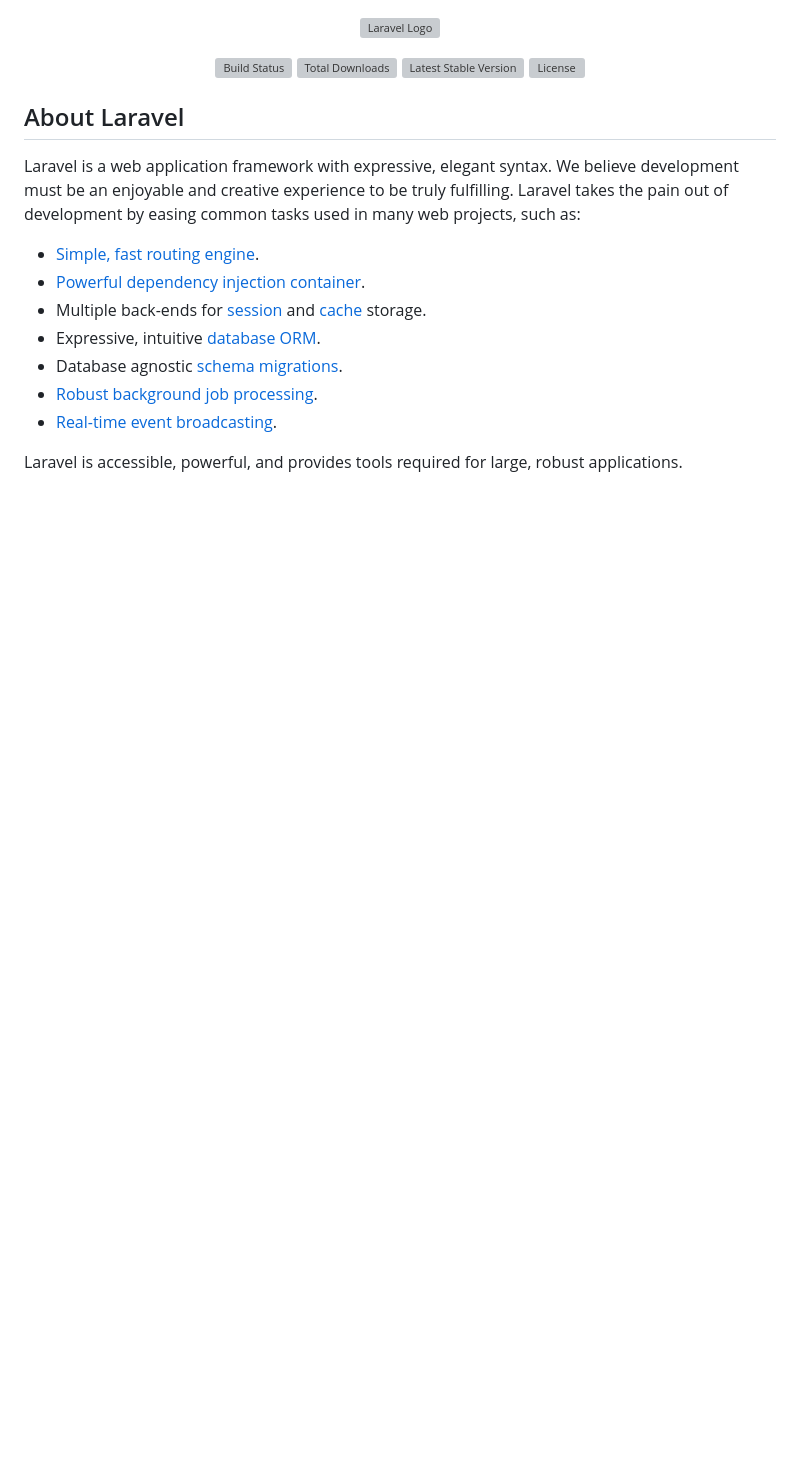
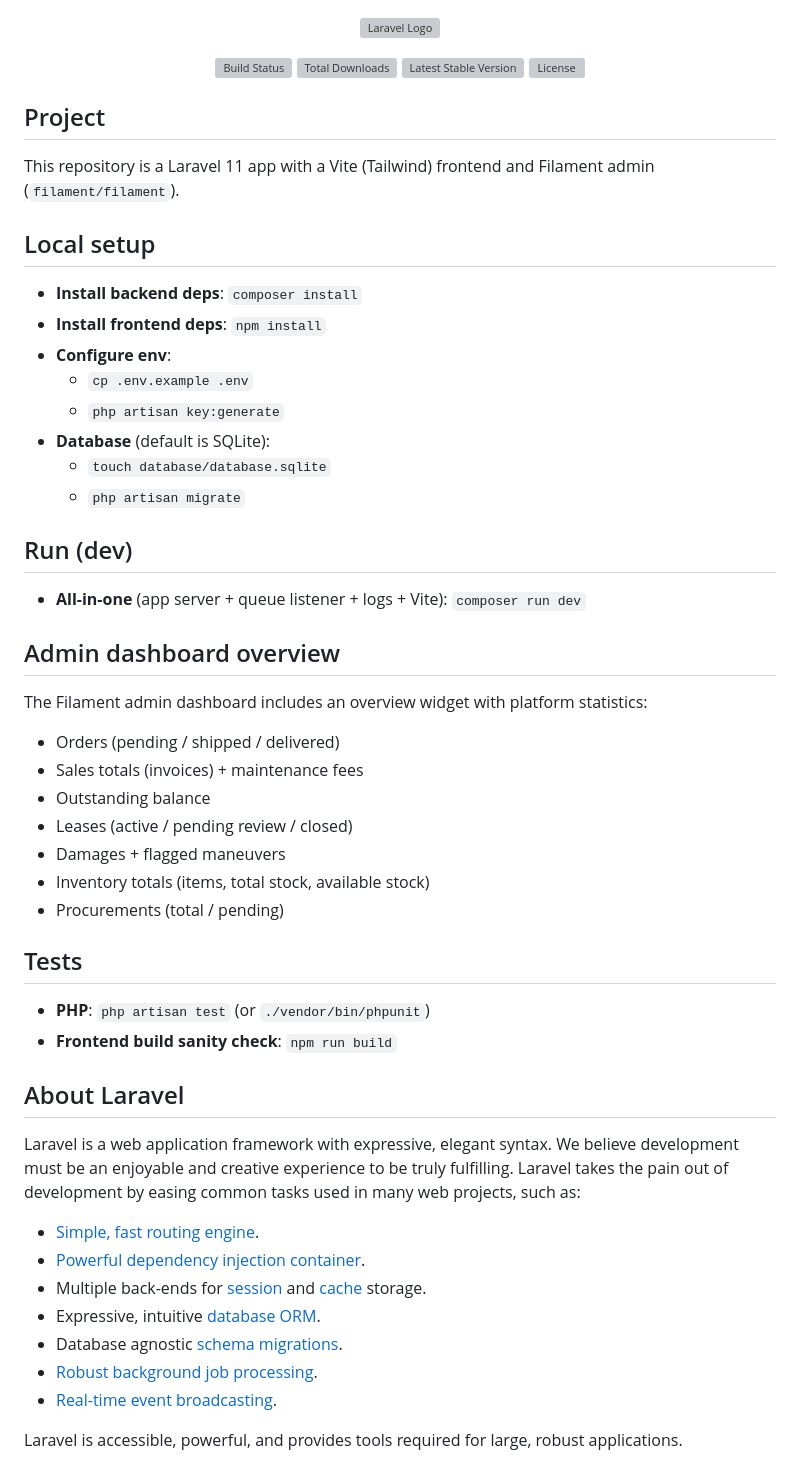
Before and after one commit to ApheZis-ltd/scaffolding_ms, a Markdown page: README.md, the part around the change. Rendered like a GitHub page; blank space fills up the shorter version; grey boxes are pictures that could not be loaded.

Commit message:
docs: add setup, test, and admin dashboard overview

```diff
--- a/README.md
+++ b/README.md
@@ -6,6 +6,42 @@
 <a href="https://packagist.org/packages/laravel/framework"><img src="https://img.shields.io/packagist/v/laravel/framework" alt="Latest Stable Version"></a>
 <a href="https://packagist.org/packages/laravel/framework"><img src="https://img.shields.io/packagist/l/laravel/framework" alt="License"></a>
 </p>
+
+## Project
+
+This repository is a Laravel 11 app with a Vite (Tailwind) frontend and Filament admin (`filament/filament`).
+
+## Local setup
+
+- **Install backend deps**: `composer install`
+- **Install frontend deps**: `npm install`
+- **Configure env**:
+  - `cp .env.example .env`
+  - `php artisan key:generate`
+- **Database** (default is SQLite):
+  - `touch database/database.sqlite`
+  - `php artisan migrate`
+
+## Run (dev)
+
+- **All-in-one** (app server + queue listener + logs + Vite): `composer run dev`
+
+## Admin dashboard overview
+
+The Filament admin dashboard includes an overview widget with platform statistics:
+
+- Orders (pending / shipped / delivered)
+- Sales totals (invoices) + maintenance fees
+- Outstanding balance
+- Leases (active / pending review / closed)
+- Damages + flagged maneuvers
+- Inventory totals (items, total stock, available stock)
+- Procurements (total / pending)
+
+## Tests
+
+- **PHP**: `php artisan test` (or `./vendor/bin/phpunit`)
+- **Frontend build sanity check**: `npm run build`
 
 ## About Laravel
 
```
